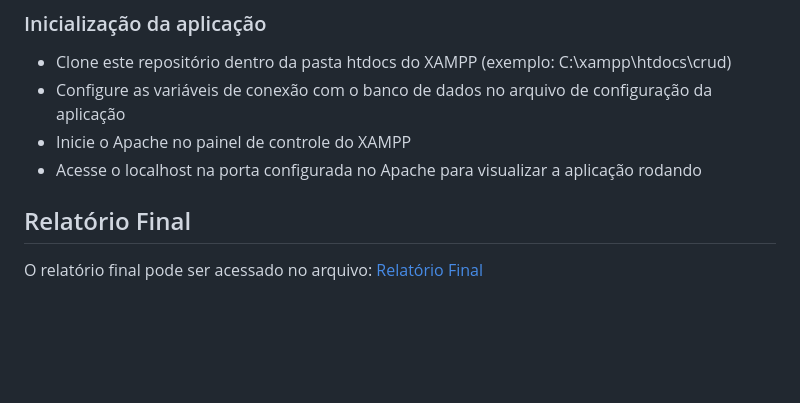
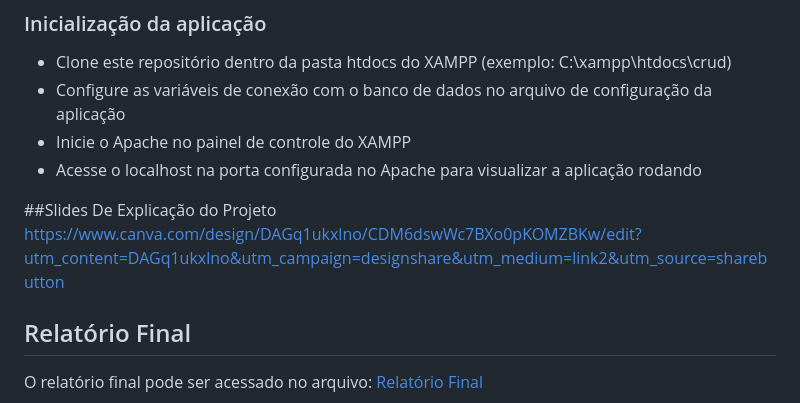
Before and after one commit to MiguelFirme/TRAB.FINAL-DB-II, a Markdown page: README.md, the part around the change. Drawn GitHub-style; blank space fills up the shorter version.

```diff
--- a/README.md
+++ b/README.md
@@ -71,5 +71,8 @@ extension=php_pdo_sqlsrv.dll extension=php_sqlsrv.dll
 - Inicie o Apache no painel de controle do XAMPP
 - Acesse o localhost na porta configurada no Apache para visualizar a aplicação rodando
 
+##Slides De Explicação do Projeto
+https://www.canva.com/design/DAGq1ukxlno/CDM6dswWc7BXo0pKOMZBKw/edit?utm_content=DAGq1ukxlno&utm_campaign=designshare&utm_medium=link2&utm_source=sharebutton
+
 ## Relatório Final
 O relatório final pode ser acessado no arquivo: [Relatório Final](https://github.com/MiguelFirme/TRAB.FINAL-DB-II/blob/main/relat%C3%B3rio_final/relat%C3%B3rio-final.pdf)
```
